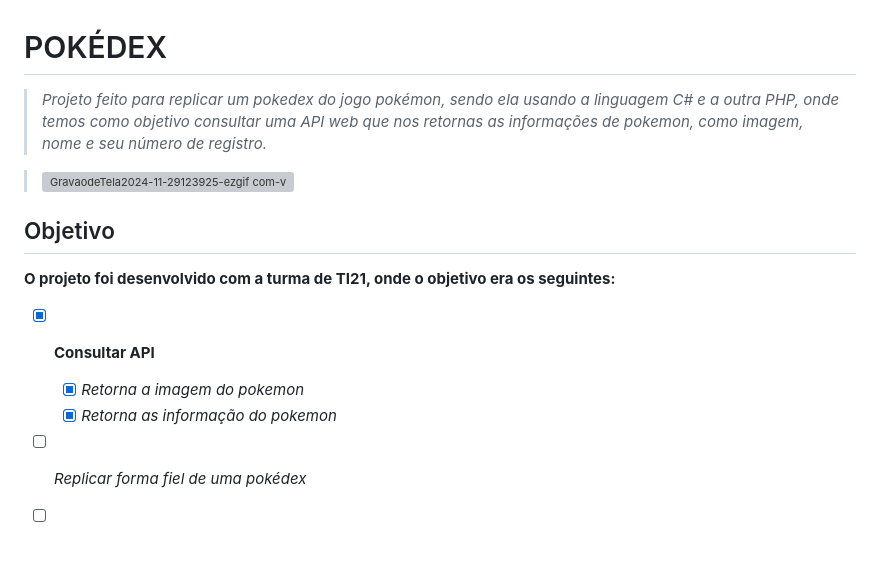
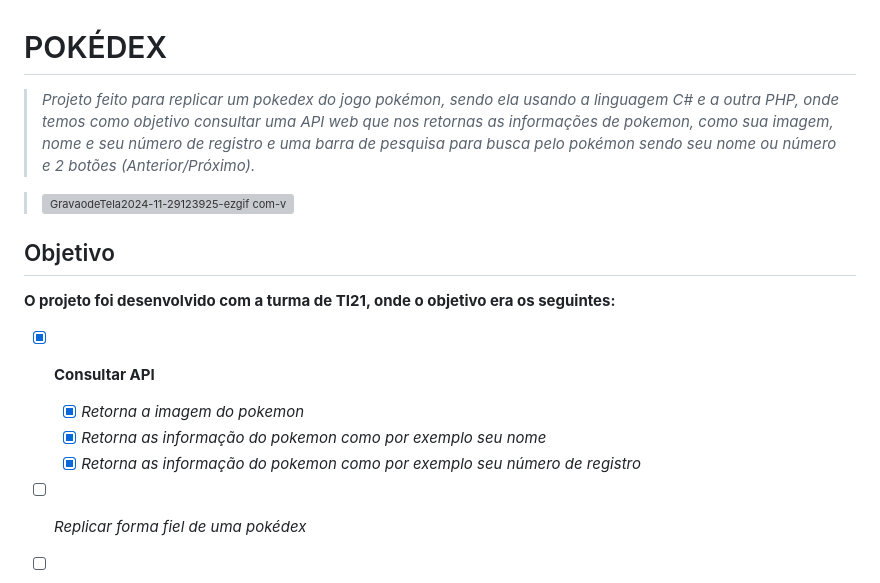
Before and after one commit to Arrowaaa/Pokedex, a Markdown page: README.md, the part around the change. GitHub-like rendering; blank space fills up the shorter version; grey boxes are pictures that could not be loaded.

```diff
--- a/README.md
+++ b/README.md
@@ -1,5 +1,5 @@
 # POKÉDEX
-> *Projeto feito para replicar um pokedex do jogo pokémon, sendo ela usando a linguagem C# e a outra PHP, onde temos como objetivo consultar uma API web que nos retornas as informações de pokemon, como imagem, nome e seu número de registro.*
+> *Projeto feito para replicar um pokedex do jogo pokémon, sendo ela usando a linguagem C# e a outra PHP, onde temos como objetivo consultar uma API web que nos retornas as informações de pokemon, como sua imagem, nome e seu número de registro e uma barra de pesquisa para busca pelo pokémon sendo seu nome ou número e 2 botões (Anterior/Próximo).*
 
 > ![GravaodeTela2024-11-29123925-ezgif com-video-to-gif-converter](https://github.com/user-attachments/assets/fae0aad0-1ede-4bc6-9b23-bf2367df08fe)
 
@@ -11,7 +11,8 @@
 
 - [x] **Consultar API**
   - [x] *Retorna a imagem do pokemon*
-   - [x] *Retorna as informação do pokemon*
+   - [x] *Retorna as informação do pokemon como por exemplo seu nome*
+   - [x] *Retorna as informação do pokemon como por exemplo seu número de registro*
 
 - [ ] *Replicar forma fiel de uma pokédex*
 - [ ] *Retorna e exibir mais informações do pokémons como ***Base de Status*** HP/ATK/DEF/SPD/EXP*
```
